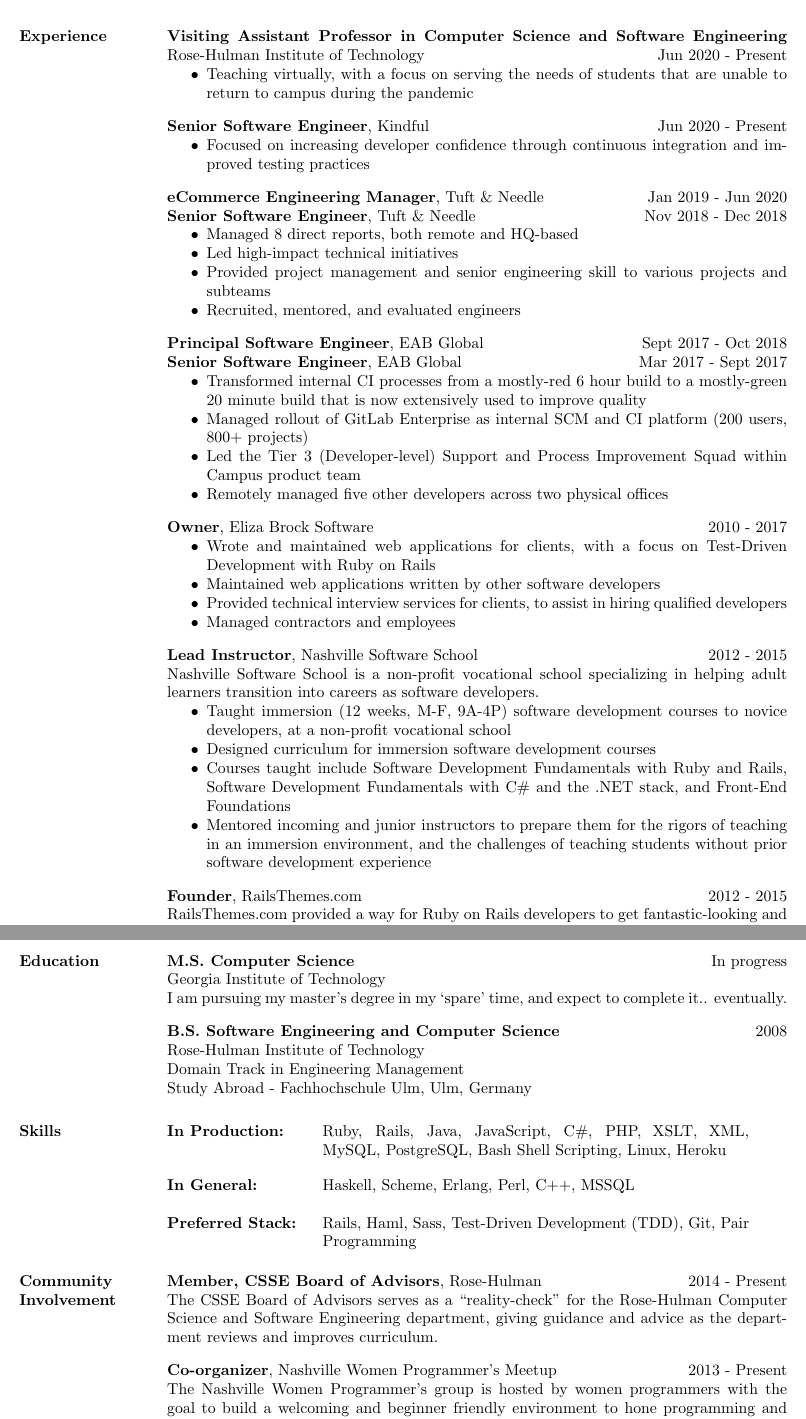
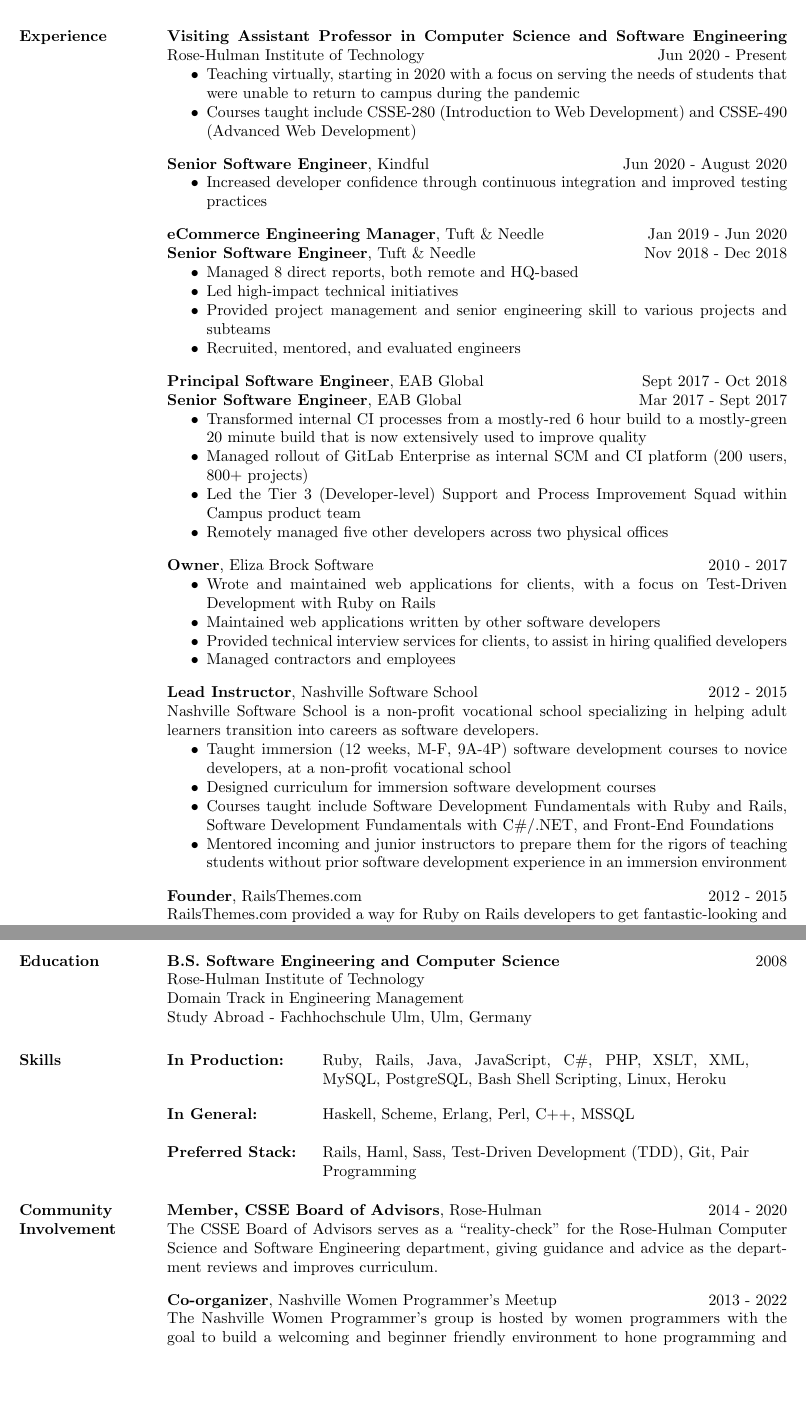
Before and after one commit to elizabrock/LaTeX-Resume, a LaTeX CV (eliza_brock_marcum_resume.tex): two parts of pages 1 and 2 of 2, joined at a grey line, cut so that both start at the same text, the shorter picture padded with empty space. Compiled offline with pdfLaTeX.

Commit message:
Updates for 2023

```diff
--- a/eliza_brock_marcum_resume.tex
+++ b/eliza_brock_marcum_resume.tex
@@ -22,12 +22,13 @@
 
 {\bf Visiting Assistant Professor in Computer Science and Software Engineering} Rose-Hulman Institute of Technology\hfill Jun 2020 - Present
 \begin{itemize} \itemsep -2pt  % reduce space between items
-  \item Teaching virtually, with a focus on serving the needs of students that are unable to return to campus during the pandemic
+  \item Teaching virtually, starting in 2020 with a focus on serving the needs of students that were unable to return to campus during the pandemic
+  \item Courses taught include CSSE-280 (Introduction to Web Development) and CSSE-490 (Advanced Web Development)
 \end{itemize}
 
-{\bf Senior Software Engineer}, Kindful\hfill Jun 2020 - Present
+{\bf Senior Software Engineer}, Kindful\hfill Jun 2020 - August 2020
 \begin{itemize} \itemsep -2pt  % reduce space between items
-  \item Focused on increasing developer confidence through continuous integration and improved testing practices
+  \item Increased developer confidence through continuous integration and improved testing practices
 \end{itemize}
 
 {\bf eCommerce Engineering Manager}, Tuft \& Needle\hfill Jan 2019 - Jun 2020\\
@@ -61,9 +62,8 @@
 \begin{itemize} \itemsep -2pt  % reduce space between items
   \item Taught immersion (12 weeks, M-F, 9A-4P) software development courses to novice developers, at a non-profit vocational school
   \item Designed curriculum for immersion software development courses
-  \item Courses taught include Software Development Fundamentals with Ruby and Rails, Software Development Fundamentals with C\# and the .NET stack, and Front-End Foundations
-  \item Mentored incoming and junior instructors to prepare them for the rigors of teaching in an immersion environment, and the challenges of teaching students without prior software development experience
-\end{itemize}
+  \item Courses taught include Software Development Fundamentals with Ruby and Rails, Software Development Fundamentals with C\#/.NET, and Front-End Foundations
+  \item Mentored incoming and junior instructors to prepare them for the rigors of teaching students without prior software development experience in an immersion environment\end{itemize}
 
 {\bf Founder}, RailsThemes.com\hfill 2012 - 2015\\
 RailsThemes.com provided a way for Ruby on Rails developers to get fantastic-looking and functional themes for their applications.
@@ -160,9 +160,6 @@
 
 
 \section{Education}
-{\bf M.S. Computer Science} \hfill In progress\\
-Georgia Institute of Technology\\
-I am pursuing my master's degree in my `spare' time, and expect to complete it.. eventually.
 
 {\bf B.S. Software Engineering and Computer Science}\hfill 2008\\
 Rose-Hulman Institute of Technology\\
@@ -180,9 +177,9 @@
 
 \section{Community Involvement}
 
-{\bf Member, CSSE Board of Advisors}, Rose-Hulman\hfill 2014 - Present\\
+{\bf Member, CSSE Board of Advisors}, Rose-Hulman\hfill 2014 - 2020\\
 The CSSE Board of Advisors serves as a ``reality-check'' for the Rose-Hulman Computer Science and Software Engineering department, giving guidance and advice as the department reviews and improves curriculum.
 
-{\bf Co-organizer}, Nashville Women Programmer's Meetup\hfill 2013 - Present\\
+{\bf Co-organizer}, Nashville Women Programmer's Meetup\hfill 2013 - 2022\\
 The Nashville Women Programmer's group is hosted by women programmers with the goal to build a welcoming and beginner friendly environment to hone programming and technology skills.
 
```
Also changed, not shown: eliza_brock_marcum_resume.tex (5 more changed lines).
